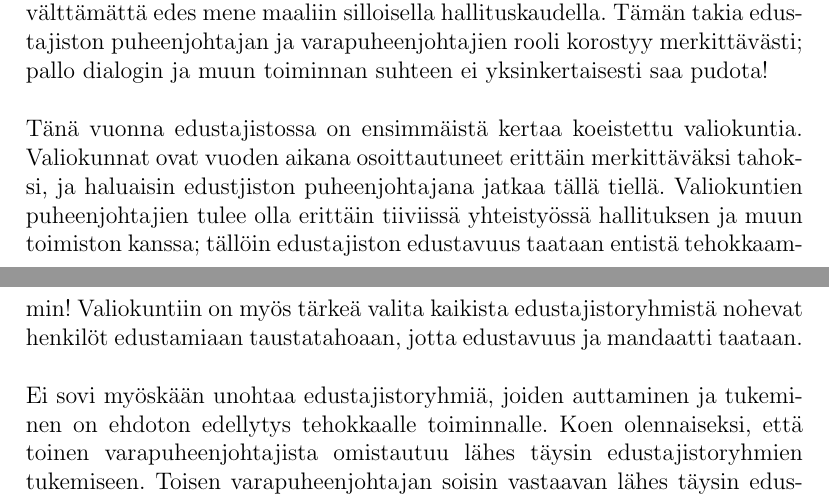
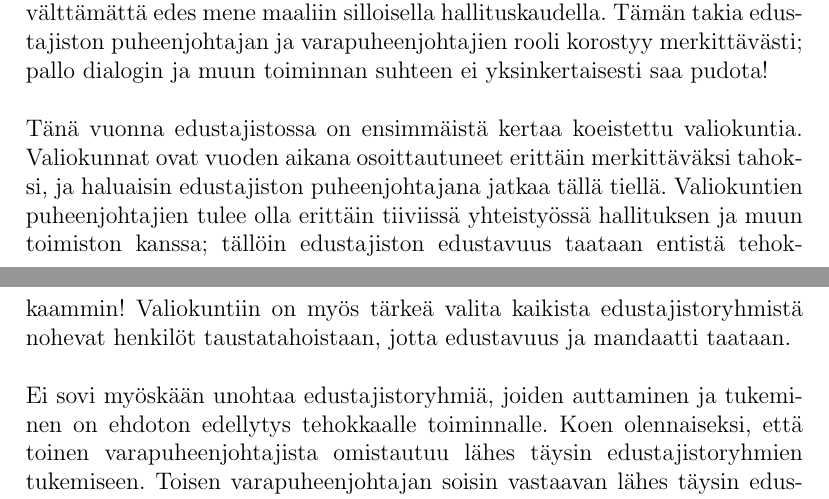
Before and after one commit to onnilampi/AYYEPJ_application, a LaTeX document (hakemus.tex): two parts of pages 1 and 2 of 2, joined at a grey line, cut so that both start at the same text. Compiled offline with pdfLaTeX.

Commit message:
Norri helped a bit

```diff
--- a/hakemus.tex
+++ b/hakemus.tex
@@ -41,9 +41,9 @@ Tämän takia edustajiston puheenjohtajan ja varapuheenjohtajien rooli korostyy
  \\
 
 Tänä vuonna edustajistossa on ensimmäistä kertaa koeistettu valiokuntia.
-Valiokunnat ovat vuoden aikana osoittautuneet erittäin merkittäväksi tahoksi, ja haluaisin edustjiston puheenjohtajana jatkaa tällä tiellä.
+Valiokunnat ovat vuoden aikana osoittautuneet erittäin merkittäväksi tahoksi, ja haluaisin edustajiston puheenjohtajana jatkaa tällä tiellä.
 Valiokuntien puheenjohtajien tulee olla erittäin tiiviissä yhteistyössä hallituksen ja muun toimiston kanssa; tällöin edustajiston edustavuus taataan entistä tehokkaammin!
-Valiokuntiin on myös tärkeä valita kaikista edustajistoryhmistä nohevat henkilöt edustamiaan taustatahoaan, jotta edustavuus ja mandaatti taataan.\\
+Valiokuntiin on myös tärkeä valita kaikista edustajistoryhmistä nohevat henkilöt taustatahoistaan, jotta edustavuus ja mandaatti taataan.\\
 
 Ei sovi myöskään unohtaa edustajistoryhmiä, joiden auttaminen ja tukeminen on ehdoton edellytys tehokkaalle toiminnalle.
 Koen olennaiseksi, että toinen varapuheenjohtajista omistautuu lähes täysin edustajistoryhmien tukemiseen.
```
